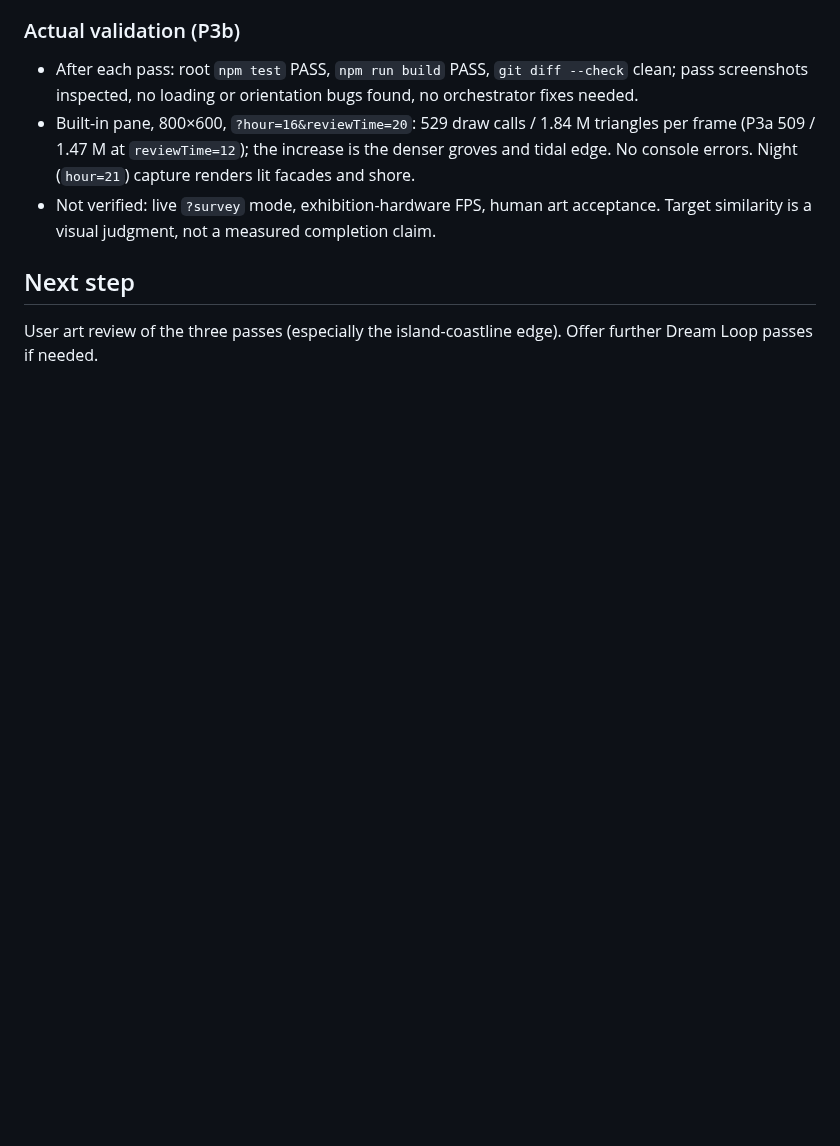
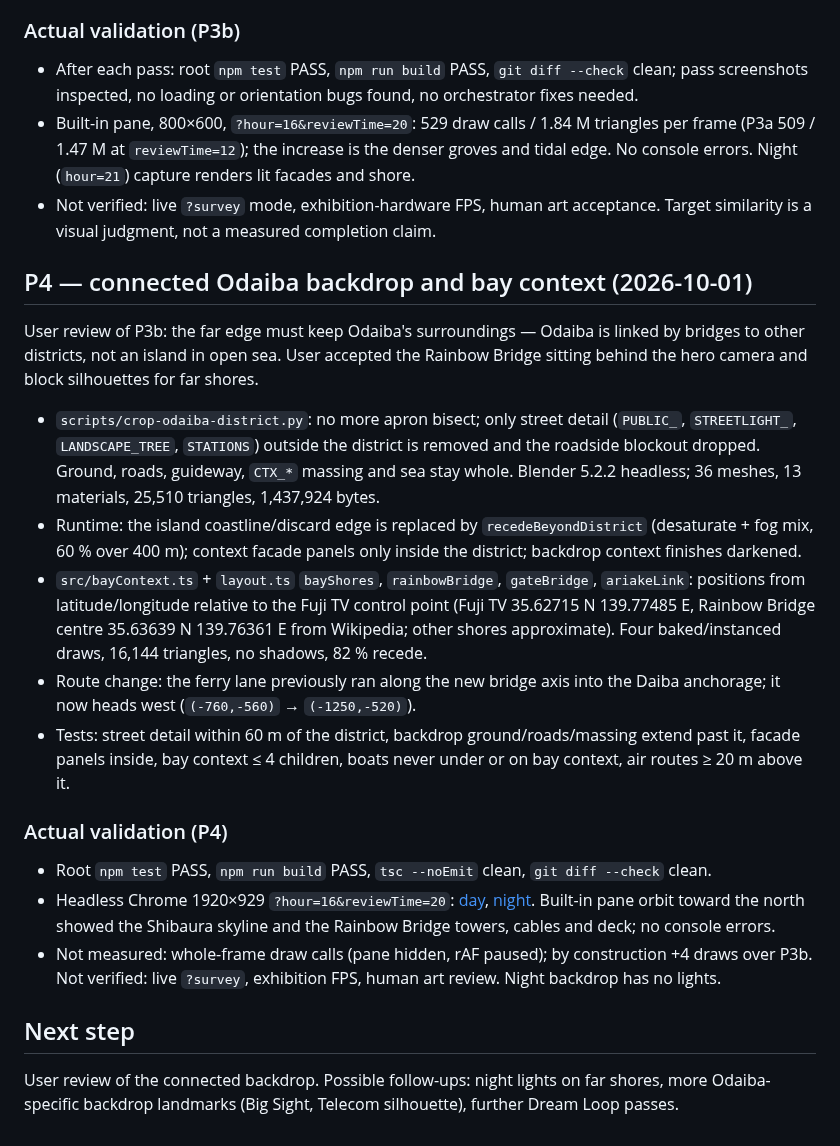
Before and after one commit to cc100053/city2127, a Markdown page: docs/handoffs/odaiba-district.md, the part around the change. Drawn GitHub-style; blank space fills up the shorter version.

```diff
--- a/docs/handoffs/odaiba-district.md
+++ b/docs/handoffs/odaiba-district.md
@@ -78,6 +78,22 @@ User direction (2026-09-30): merge `feat/art-direction` into main (done: `e3185b
 - Built-in pane, 800×600, `?hour=16&reviewTime=20`: 529 draw calls / 1.84 M triangles per frame (P3a 509 / 1.47 M at `reviewTime=12`); the increase is the denser groves and tidal edge. No console errors. Night (`hour=21`) capture renders lit facades and shore.
 - Not verified: live `?survey` mode, exhibition-hardware FPS, human art acceptance. Target similarity is a visual judgment, not a measured completion claim.
 
+## P4 — connected Odaiba backdrop and bay context (2026-10-01)
+
+User review of P3b: the far edge must keep Odaiba's surroundings — Odaiba is linked by bridges to other districts, not an island in open sea. User accepted the Rainbow Bridge sitting behind the hero camera and block silhouettes for far shores.
+
+- `scripts/crop-odaiba-district.py`: no more apron bisect; only street detail (`PUBLIC_`, `STREETLIGHT_`, `LANDSCAPE_TREE`, `STATIONS`) outside the district is removed and the roadside blockout dropped. Ground, roads, guideway, `CTX_*` massing and sea stay whole. Blender 5.2.2 headless; 36 meshes, 13 materials, 25,510 triangles, 1,437,924 bytes.
+- Runtime: the island coastline/discard edge is replaced by `recedeBeyondDistrict` (desaturate + fog mix, 60 % over 400 m); context facade panels only inside the district; backdrop context finishes darkened.
+- `src/bayContext.ts` + `layout.ts` `bayShores`, `rainbowBridge`, `gateBridge`, `ariakeLink`: positions from latitude/longitude relative to the Fuji TV control point (Fuji TV 35.62715 N 139.77485 E, Rainbow Bridge centre 35.63639 N 139.76361 E from Wikipedia; other shores approximate). Four baked/instanced draws, 16,144 triangles, no shadows, 82 % recede.
+- Route change: the ferry lane previously ran along the new bridge axis into the Daiba anchorage; it now heads west (`(-760,-560)` → `(-1250,-520)`).
+- Tests: street detail within 60 m of the district, backdrop ground/roads/massing extend past it, facade panels inside, bay context ≤ 4 children, boats never under or on bay context, air routes ≥ 20 m above it.
+
+### Actual validation (P4)
+
+- Root `npm test` PASS, `npm run build` PASS, `tsc --noEmit` clean, `git diff --check` clean.
+- Headless Chrome 1920×929 `?hour=16&reviewTime=20`: [day](../../artifacts/odaiba-district-bay-hero3.jpg), [night](../../artifacts/odaiba-district-bay-night.jpg). Built-in pane orbit toward the north showed the Shibaura skyline and the Rainbow Bridge towers, cables and deck; no console errors.
+- Not measured: whole-frame draw calls (pane hidden, rAF paused); by construction +4 draws over P3b. Not verified: live `?survey`, exhibition FPS, human art review. Night backdrop has no lights.
+
 ## Next step
 
-User art review of the three passes (especially the island-coastline edge). Offer further Dream Loop passes if needed.
+User review of the connected backdrop. Possible follow-ups: night lights on far shores, more Odaiba-specific backdrop landmarks (Big Sight, Telecom silhouette), further Dream Loop passes.
```
Also changed, not shown: docs/PROJECT.md (+1 -1 lines), docs/VALIDATION.md (+4 -0 lines), artifacts/odaiba-district-bay-hero3.jpg (added), artifacts/odaiba-district-bay-night.jpg (added), 7 other files.
